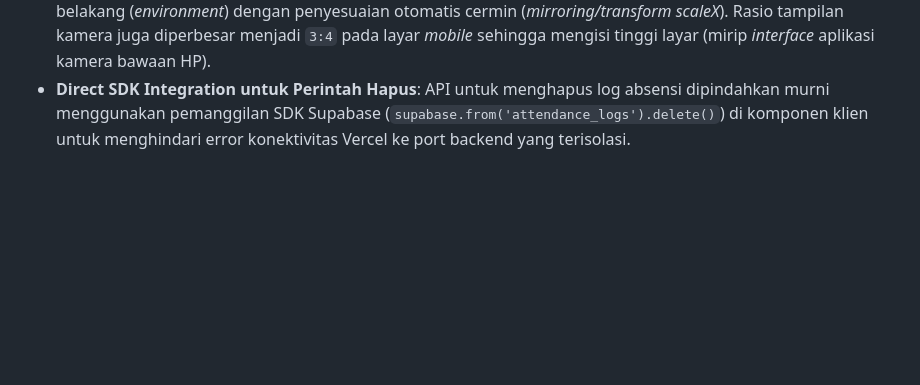
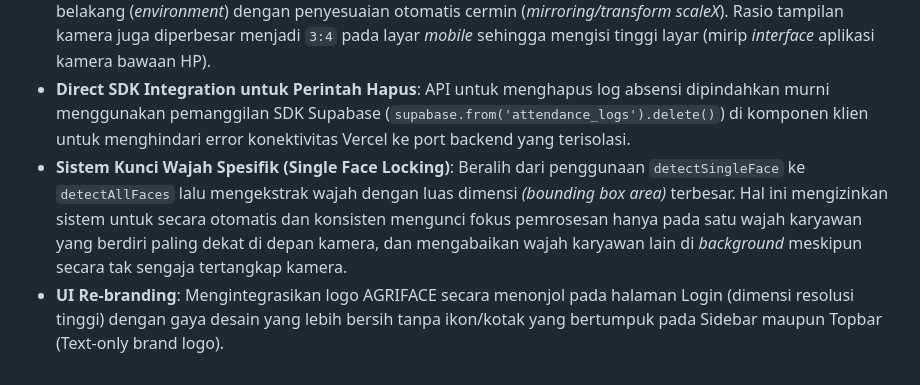
Before and after one commit to adminagripam-oss/YOU-CAN-SEE-ME, a Markdown page: PRD.md, the part around the change. Drawn GitHub-style; blank space fills up the shorter version.

Commit message:
docs: update PRD with single face locking and branding UI logic

```diff
--- a/PRD.md
+++ b/PRD.md
@@ -342,3 +342,5 @@ Untuk menjamin vektor master selalu tersedia saat karyawan dipilih:
 - **Open Scanner (Mode Kios)**: Layar Scanner Absensi dikeluarkan dari rute yang dilindungi (Protected Route). Hal ini memfasilitasi penggunaan aplikasi dalam bentuk Kios stasioner (seperti di pos penjagaan atau tablet yang disandarkan), di mana karyawan bisa langsung memindai wajah tanpa harus punya akun untuk masuk ke dashboard.
 - **Mobile-First Camera UI**: Menambahkan tombol pergantian (*Switch Camera*) antara kamera depan (*user*) dan belakang (*environment*) dengan penyesuaian otomatis cermin (*mirroring/transform scaleX*). Rasio tampilan kamera juga diperbesar menjadi `3:4` pada layar *mobile* sehingga mengisi tinggi layar (mirip *interface* aplikasi kamera bawaan HP).
 - **Direct SDK Integration untuk Perintah Hapus**: API untuk menghapus log absensi dipindahkan murni menggunakan pemanggilan SDK Supabase (`supabase.from('attendance_logs').delete()`) di komponen klien untuk menghindari error konektivitas Vercel ke port backend yang terisolasi.
+- **Sistem Kunci Wajah Spesifik (Single Face Locking)**: Beralih dari penggunaan `detectSingleFace` ke `detectAllFaces` lalu mengekstrak wajah dengan luas dimensi *(bounding box area)* terbesar. Hal ini mengizinkan sistem untuk secara otomatis dan konsisten mengunci fokus pemrosesan hanya pada satu wajah karyawan yang berdiri paling dekat di depan kamera, dan mengabaikan wajah karyawan lain di *background* meskipun secara tak sengaja tertangkap kamera.
+- **UI Re-branding**: Mengintegrasikan logo AGRIFACE secara menonjol pada halaman Login (dimensi resolusi tinggi) dengan gaya desain yang lebih bersih tanpa ikon/kotak yang bertumpuk pada Sidebar maupun Topbar (Text-only brand logo).
```
